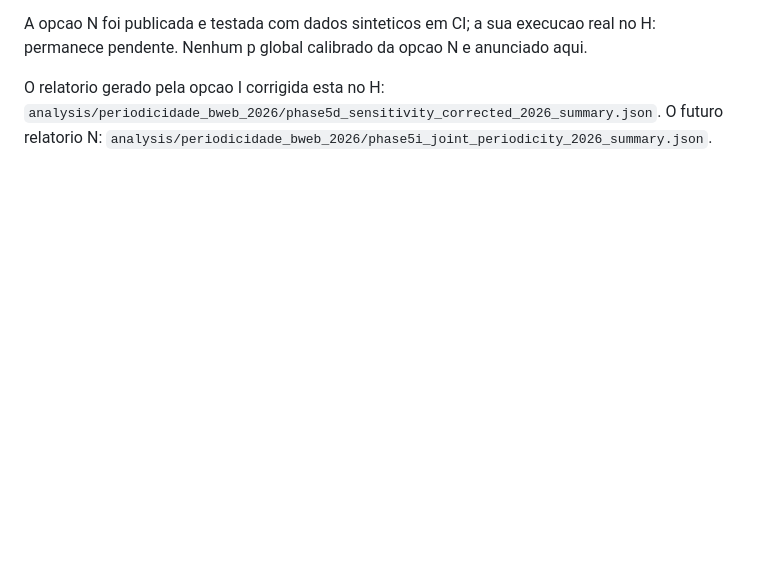
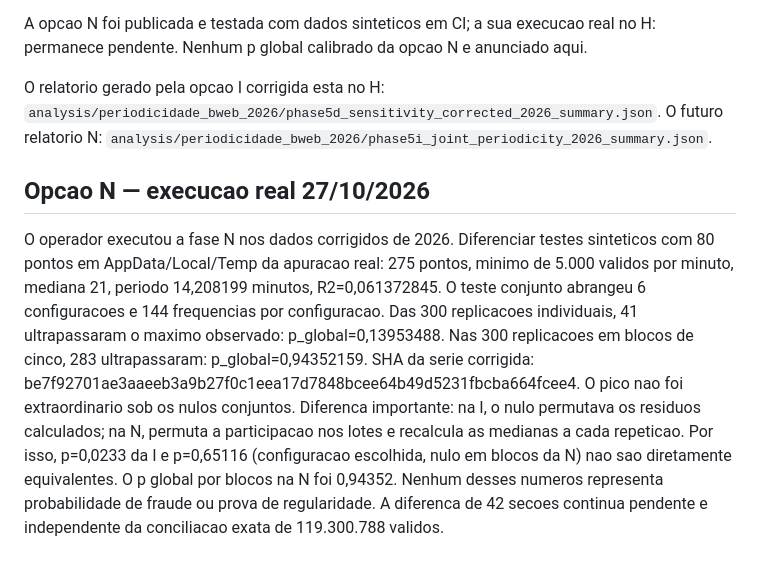
Before and after one commit to rubentrancoso/TSE, a Markdown page: docs/FASE5H_CORRECAO_E_RETESTE_2026.md, the part around the change. Rendered like a GitHub page; blank space fills up the shorter version.

Commit message:
docs: registrar N real e p globais 2026

```diff
--- a/docs/FASE5H_CORRECAO_E_RETESTE_2026.md
+++ b/docs/FASE5H_CORRECAO_E_RETESTE_2026.md
@@ -279,3 +279,8 @@ O relatorio gerado pela opcao I corrigida esta no H:
 `analysis/periodicidade_bweb_2026/phase5d_sensitivity_corrected_2026_summary.json`.
 O futuro relatorio N:
 `analysis/periodicidade_bweb_2026/phase5i_joint_periodicity_2026_summary.json`.
+
+
+## Opcao N — execucao real 27/10/2026
+
+O operador executou a fase N nos dados corrigidos de 2026. Diferenciar testes sinteticos com 80 pontos em AppData/Local/Temp da apuracao real: 275 pontos, minimo de 5.000 validos por minuto, mediana 21, periodo 14,208199 minutos, R2=0,061372845. O teste conjunto abrangeu 6 configuracoes e 144 frequencias por configuracao. Das 300 replicacoes individuais, 41 ultrapassaram o maximo observado: p_global=0,13953488. Nas 300 replicacoes em blocos de cinco, 283 ultrapassaram: p_global=0,94352159. SHA da serie corrigida: be7f92701ae3aaeeb3a9b27f0c1eea17d7848bcee64b49d5231fbcba664fcee4. O pico nao foi extraordinario sob os nulos conjuntos. Diferenca importante: na I, o nulo permutava os residuos calculados; na N, permuta a participacao nos lotes e recalcula as medianas a cada repeticao. Por isso, p=0,0233 da I e p=0,65116 (configuracao escolhida, nulo em blocos da N) nao sao diretamente equivalentes. O p global por blocos na N foi 0,94352. Nenhum desses numeros representa probabilidade de fraude ou prova de regularidade. A diferenca de 42 secoes continua pendente e independente da conciliacao exata de 119.300.788 validos.
```
